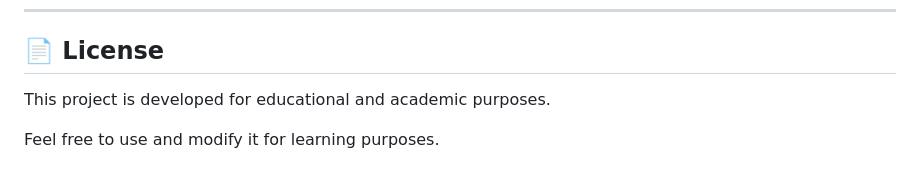
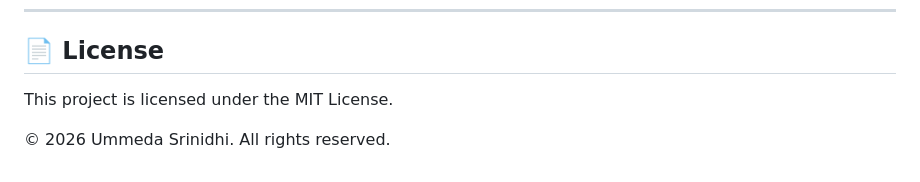
Before and after one commit to ummedasrinidhi35-cmd/SmartDine-Queue, a Markdown page: README.md, the part around the change. Rendered like a GitHub page.

Commit message:
Updated README and improved project documentation

```diff
--- a/README.md
+++ b/README.md
@@ -192,6 +192,6 @@ Graduation Project
 
 ## 📄 License
 
-This project is developed for educational and academic purposes.
+This project is licensed under the MIT License.
 
-Feel free to use and modify it for learning purposes.
+© 2026 Ummeda Srinidhi. All rights reserved.
```
